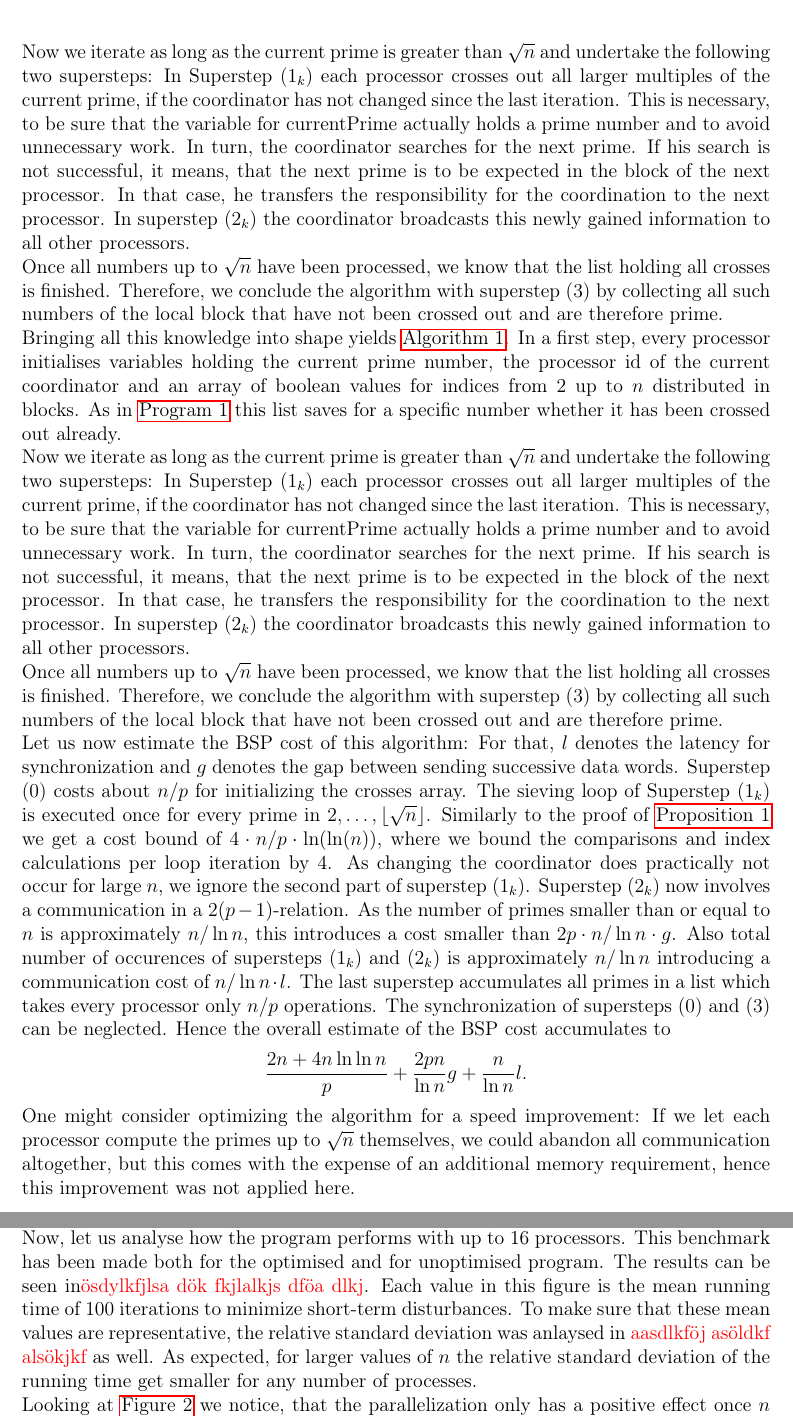
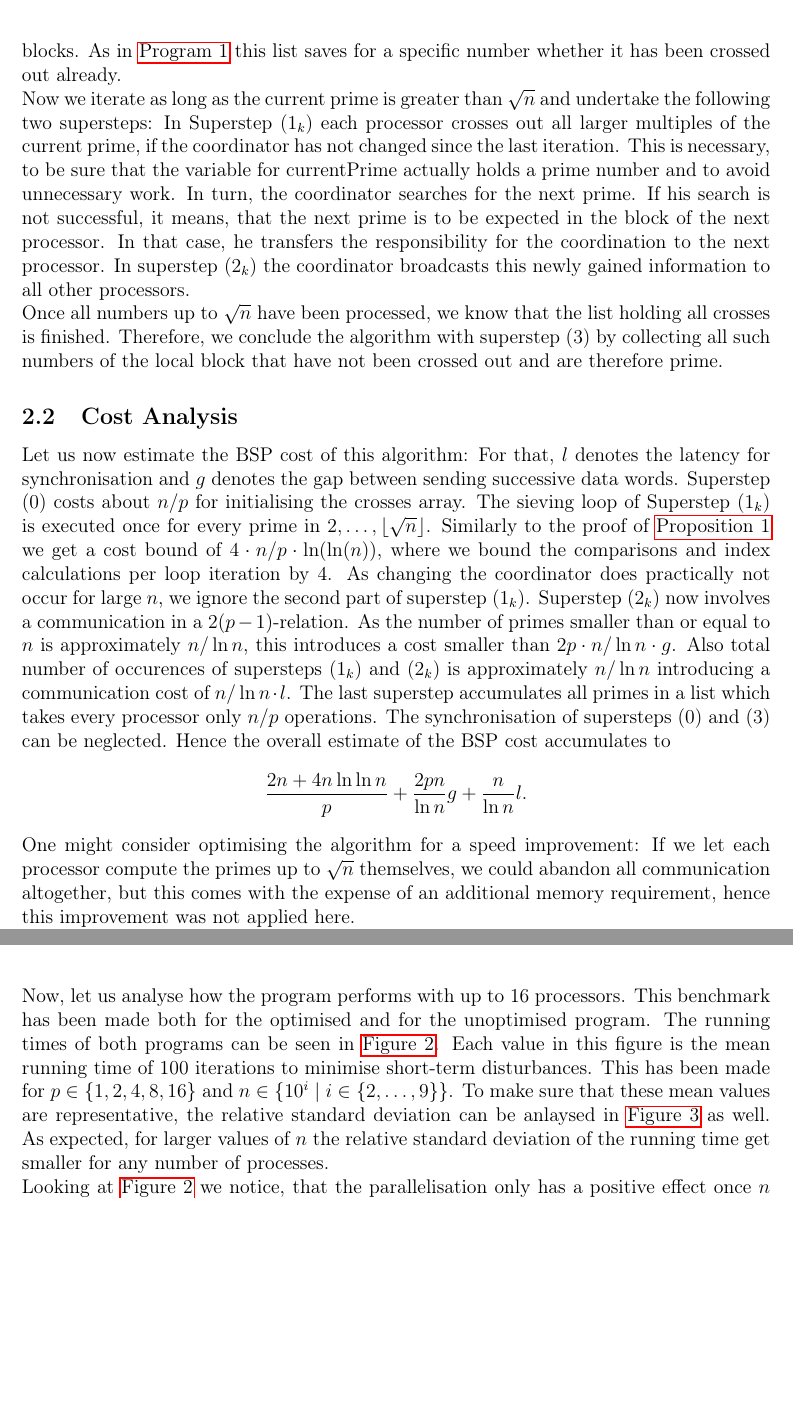
Before and after one commit to Schedulaar/sieve-of-eratosthenes, a LaTeX problem sheet (initial-assignment/main.tex): two parts of pages 5 and 6 of 12 before the commit and two parts of pages 5 and 7 of 12 after it, joined at a grey line, cut at the place of the change, the shorter picture padded with empty space. Compiled offline with pdfLaTeX.

Commit message:
Fix text

```diff
--- a/initial-assignment/main.tex
+++ b/initial-assignment/main.tex
@@ -6,6 +6,7 @@
 \usepackage{hyperref}
 \usepackage[utf8]{inputenc}
 \usepackage{algorithm,algpseudocode}
+\usepackage{float}
 \usepackage{amsthm}
 \usepackage{amsmath}
 \usepackage{xcolor}
@@ -360,26 +363,11 @@ In superstep ($2_k$) the coordinator broadcasts this newly gained information to
 Once all numbers up to $\sqrt{n}$ have been processed, we know that the list holding all crosses is finished.
 Therefore, we conclude the algorithm with superstep ($3$) by collecting all such numbers of the local block that have not been crossed out and are therefore prime.
 
-
-
-Bringing all this knowledge into shape yields~\autoref{alg:parallel_sieve}.
-In a first step, every processor initialises variables holding the current prime number, the processor id of the current coordinator and an array of boolean values for indices from 2 up to $n$ distributed in blocks.
-As in~\autoref{prg:seq_sieve} this list saves for a specific number whether it has been crossed out already.
-
-Now we iterate as long as the current prime is greater than $\sqrt{n}$ and undertake the following two supersteps:
-In Superstep ($1_k$) each processor crosses out all larger multiples of the current prime, if the coordinator has not changed since the last iteration.
-This is necessary, to be sure that the variable for currentPrime actually holds a prime number and to avoid unnecessary work.
-In turn, the coordinator searches for the next prime.
-If his search is not successful, it means, that the next prime is to be expected in the block of the next processor.
-In that case, he transfers the responsibility for the coordination to the next processor.
-In superstep ($2_k$) the coordinator broadcasts this newly gained information to all other processors.
-
-Once all numbers up to $\sqrt{n}$ have been processed, we know that the list holding all crosses is finished.
-Therefore, we conclude the algorithm with superstep ($3$) by collecting all such numbers of the local block that have not been crossed out and are therefore prime.
+\subsection{Cost Analysis}
 
 Let us now estimate the BSP cost of this algorithm:
-For that, $l$ denotes the latency for synchronization and $g$ denotes the gap between sending successive data words.
-Superstep ($0$) costs about $n/p$ for initializing the $\crosses$ array.
+For that, $l$ denotes the latency for synchronisation and $g$ denotes the gap between sending successive data words.
+Superstep ($0$) costs about $n/p$ for initialising the $\crosses$ array.
 The sieving loop of Superstep ($1_k$) is executed once for every prime in $2,\dots,\floor{\sqrt{n}}$.
 Similarly to the proof of~\autoref{prop:seq_sieve} we get a cost bound of $4\cdot n/p \cdot \ln(\ln(n))$, where we bound the comparisons and index calculations per loop iteration by 4.
 As changing the coordinator does practically not occur for large $n$, we ignore the second part of superstep ($1_k$).
@@ -387,13 +375,13 @@ Superstep ($2_k$) now involves a communication in a $2(p-1)$-relation.
 As the number of primes smaller than or equal to $n$ is approximately $n/\ln n$, this introduces a cost smaller than $2p\cdot n/\ln n\cdot g$.
 Also total number of occurences of supersteps ($1_k$) and ($2_k$) is approximately  $n/\ln n$ introducing a communication cost of $n/\ln n \cdot l$.
 The last superstep accumulates all primes in a list which takes every processor only $n/p$ operations.
-The synchronization of supersteps ($0$) and ($3$) can be neglected.
+The synchronisation of supersteps ($0$) and ($3$) can be neglected.
 Hence the overall estimate of the BSP cost accumulates to
 \[
 	\frac{2n + 4n \ln \ln n}{p} + \frac{2p n}{\ln n}g + \frac{n}{\ln n} l.
 \]
 
-One might consider optimizing the algorithm for a speed improvement:
+One might consider optimising the algorithm for a speed improvement:
 If we let each processor compute the primes up to $\sqrt{n}$ themselves, we could abandon all communication altogether, but this comes with the expense of an additional memory requirement, hence this improvement was not applied here.
 
 For putting this algorithm into an actual parallel program most efforts went into getting the local indices of the $\crosses$ array right.
@@ -403,12 +391,3 @@ As an optimization, we save half of the space for the $\crosses$ array by ignori
 Although ignoring even numbers makes local index computation slightly harder, it does not only save on memory, but as we will see also improves the running time.
 The resulting optimised program can be seen in~\autoref{prg:par_opt_sieve}.
 
-Now, let us analyse how the program performs with up to 16 processors.
-This benchmark has been made both for the optimised and for unoptimised program.
-The results can be seen in\todo{ösdylkfjlsa dök fkjlalkjs dföa dlkj}.
-Each value in this figure is the mean running time of 100~iterations to minimize short-term disturbances.
-To make sure that these mean values are representative, the relative standard deviation was anlaysed in \todo{aasdlkföj asöldkf alsökjkf} as well.
-As expected, for larger values of $n$ the relative standard deviation of the running time get smaller for any number of processes.
-
-Looking at~\autoref{fig:par_opt_sieve} we notice, that the parallelization only has a positive effect once $n$ reaches at least $10^6$.
-For $n=10^9$ the speed-up with $16$ processors then is roughly $9.4$.
@@ -718,4 +698,15 @@ Interestingly using $8$ processors has already a speed-up of roughly $7.0$ for $
 
+Now, let us analyse how the program performs with up to 16 processors.
+This benchmark has been made both for the optimised and for the unoptimised program.
+The running times of both programs can be seen in~\autoref{fig:par_opt_sieve}.
+Each value in this figure is the mean running time of 100~iterations to minimise short-term disturbances.
+This has been made for $p\in\{1,2,4,8,16\}$ and $n\in\{10^i\mid i\in\{2,\dots,9\} \}$.
+To make sure that these mean values are representative, the relative standard deviation can be anlaysed in~\autoref{fig:par_sieve_rel_deviation} as well.
+As expected, for larger values of $n$ the relative standard deviation of the running time get smaller for any number of processes.
+
+Looking at~\autoref{fig:par_opt_sieve} we notice, that the parallelisation only has a positive effect once $n$ reaches at least $10^6$.
+For $n=10^9$ the speed-up with $16$ processors then is roughly $9.4$.
+Interestingly using $8$ processors has already a speed-up of roughly $7.0$ for $n=10^9$.
 
 
 \pagebreak
```
Also changed, not shown: initial-assignment/main.tex (17 more changed lines).
